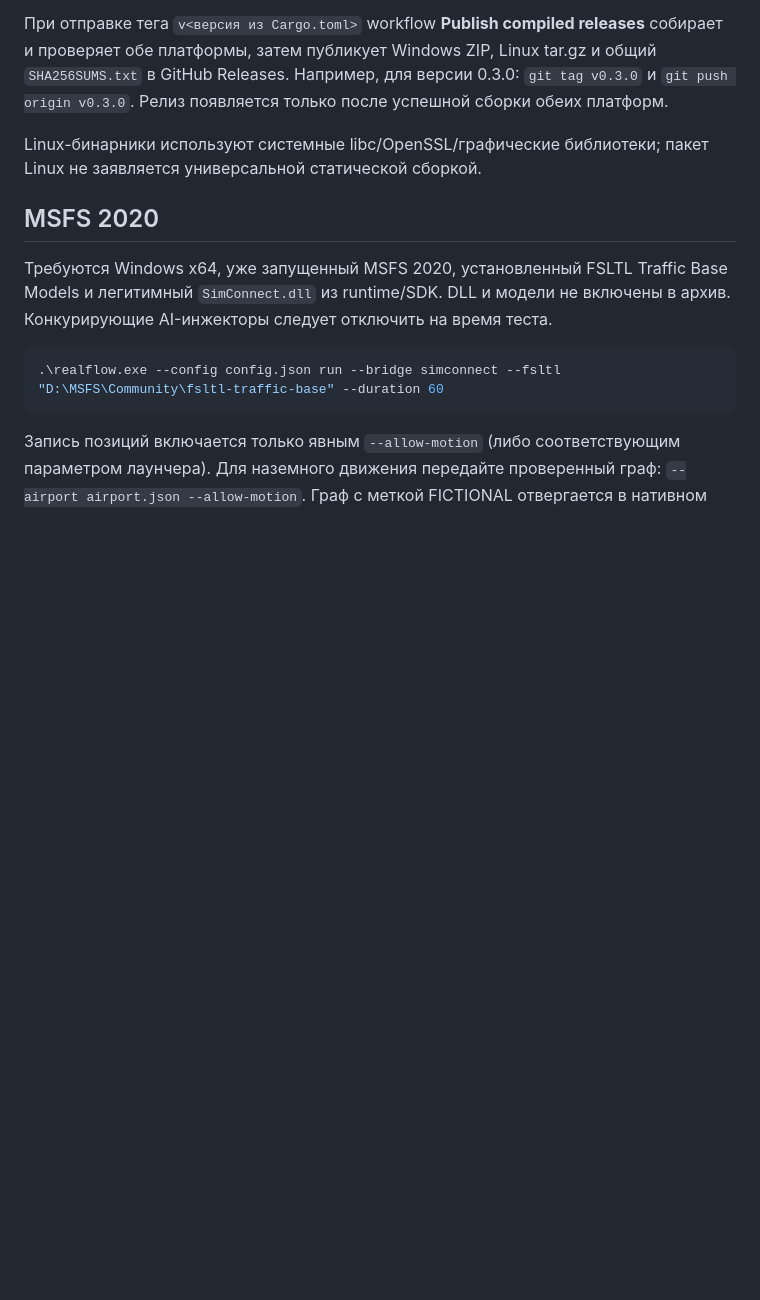
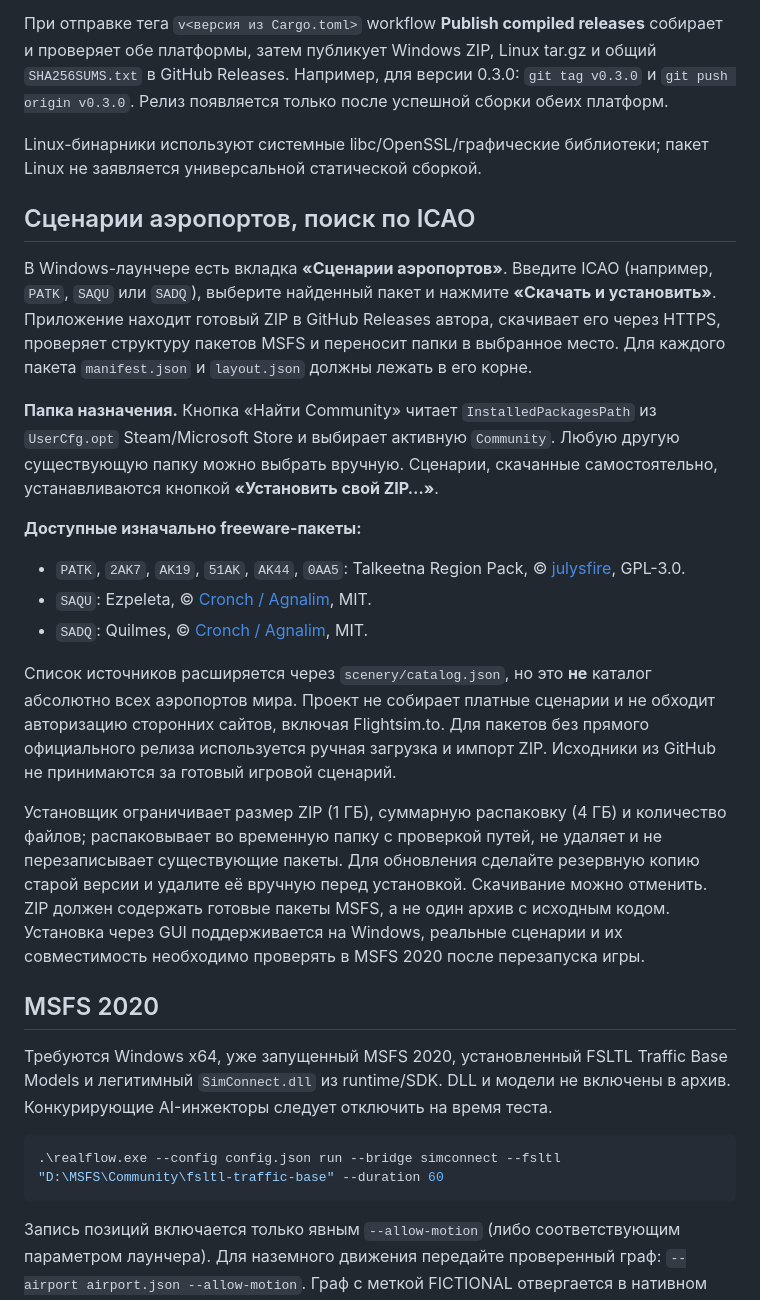
Before and after one commit to frd21313123123/Mfs-real, a Markdown page: README.md, the part around the change. Drawn GitHub-style; blank space fills up the shorter version.

Commit message:
docs(scenery): document ICAO catalogue, destinations and safety limits

```diff
--- a/README.md
+++ b/README.md
@@ -99,6 +99,44 @@ Windows-сборка также запускается вручную через
 Linux-бинарники используют системные libc/OpenSSL/графические библиотеки;
 пакет Linux не заявляется универсальной статической сборкой.
 
+## Сценарии аэропортов, поиск по ICAO
+
+В Windows-лаунчере есть вкладка **«Сценарии аэропортов»**. Введите ICAO
+(например, `PATK`, `SAQU` или `SADQ`), выберите найденный пакет и
+нажмите **«Скачать и установить»**. Приложение находит готовый ZIP в
+GitHub Releases автора, скачивает его через HTTPS, проверяет структуру
+пакетов MSFS и переносит папки в выбранное место. Для каждого пакета
+`manifest.json` и `layout.json` должны лежать в его корне.
+
+**Папка назначения.** Кнопка «Найти Community» читает
+`InstalledPackagesPath` из `UserCfg.opt` Steam/Microsoft Store и выбирает
+активную `Community`. Любую другую существующую папку можно выбрать
+вручную. Сценарии, скачанные самостоятельно, устанавливаются кнопкой
+**«Установить свой ZIP…»**.
+
+**Доступные изначально freeware-пакеты:**
+
+- `PATK`, `2AK7`, `AK19`, `51AK`, `AK44`, `0AA5`: Talkeetna Region Pack,
+  © [julysfire](https://github.com/julysfire/MSFS2020-Talkeetna_Region/releases), GPL-3.0.
+- `SAQU`: Ezpeleta, © [Cronch / Agnalim](https://github.com/Cronch/fs2020-saqu-scenary/releases), MIT.
+- `SADQ`: Quilmes, © [Cronch / Agnalim](https://github.com/Cronch/fs2020-sadq-scenary/releases), MIT.
+
+Список источников расширяется через `scenery/catalog.json`, но это **не**
+каталог абсолютно всех аэропортов мира. Проект не собирает платные
+сценарии и не обходит авторизацию сторонних сайтов, включая Flightsim.to.
+Для пакетов без прямого официального релиза используется ручная загрузка
+и импорт ZIP. Исходники из GitHub не принимаются за готовый игровой
+сценарий.
+
+Установщик ограничивает размер ZIP (1 ГБ), суммарную распаковку (4 ГБ)
+и количество файлов; распаковывает во временную папку с проверкой путей,
+не удаляет и не перезаписывает существующие пакеты. Для обновления
+сделайте резервную копию старой версии и удалите её вручную перед
+установкой. Скачивание можно отменить. ZIP должен содержать готовые
+пакеты MSFS, а не один архив с исходным кодом. Установка через GUI
+поддерживается на Windows, реальные сценарии и их совместимость необходимо
+проверять в MSFS 2020 после перезапуска игры.
+
 ## MSFS 2020
 
 Требуются Windows x64, уже запущенный MSFS 2020, установленный FSLTL Traffic
```
